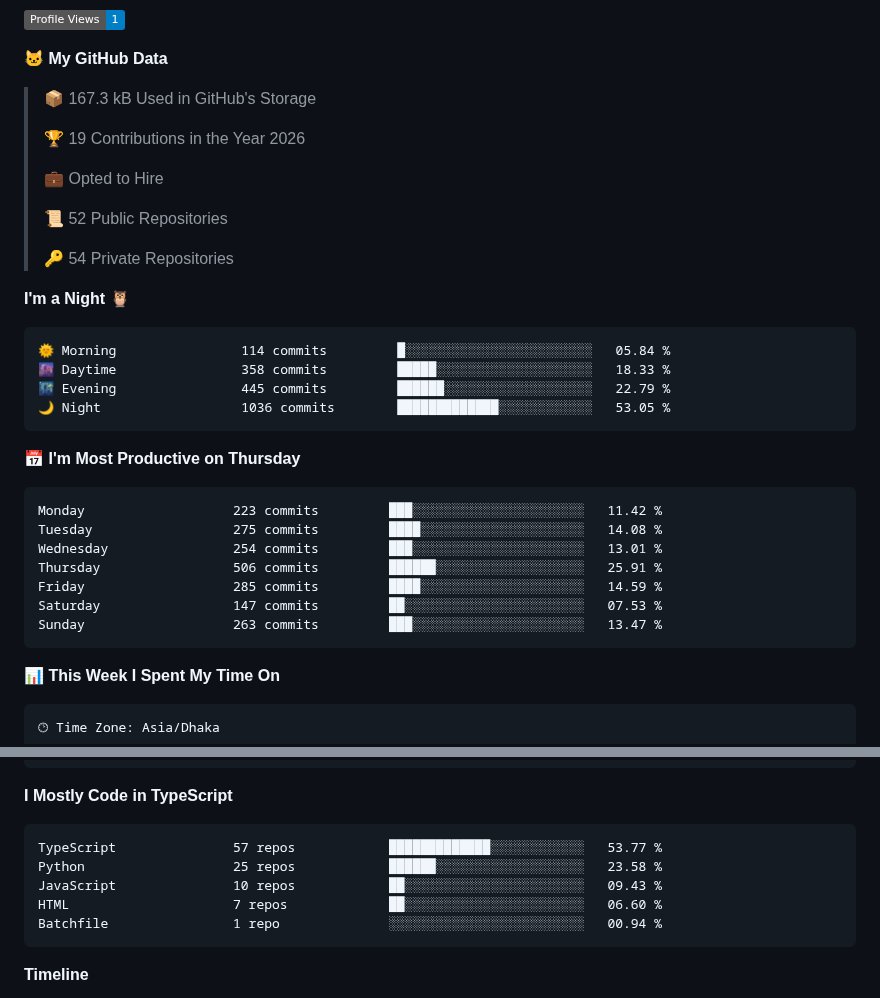
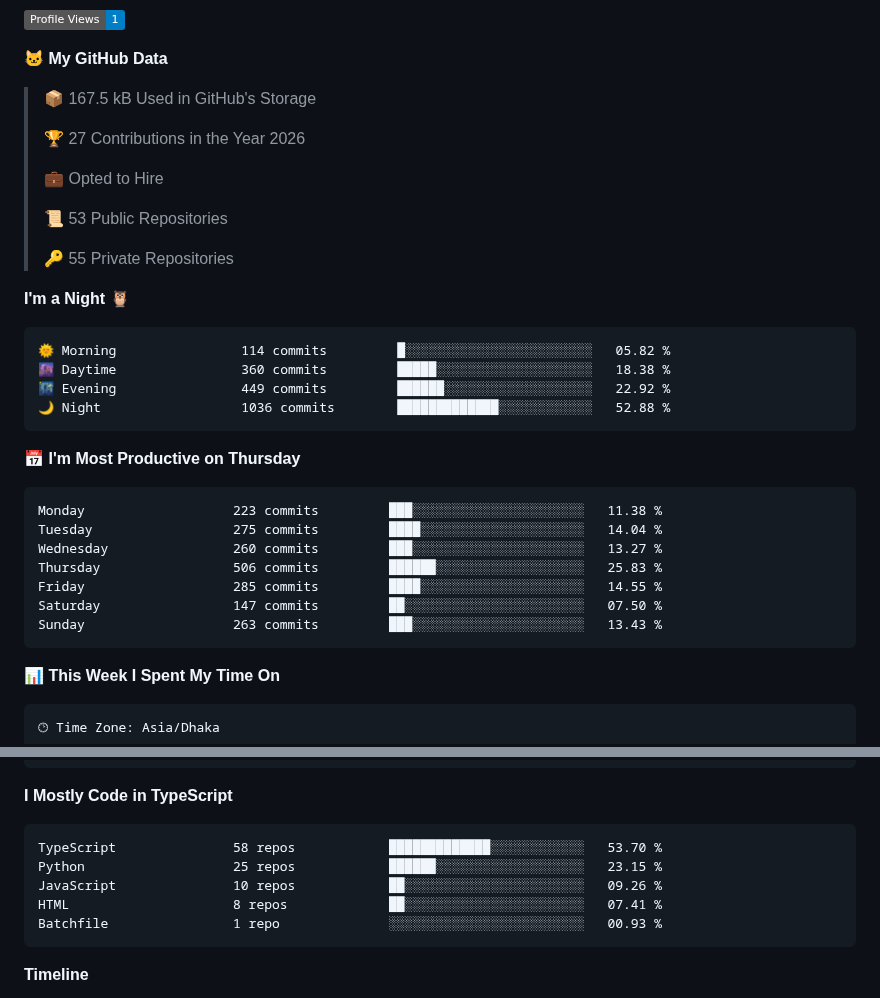
Before and after one commit to mahmudnibir/mahmudnibir, a Markdown page: README.md, 2 parts joined by grey strips. GitHub-like rendering; badges without logos.

Commit message:
Updated with Dev Metrics

````diff
--- a/README.md
+++ b/README.md
@@ -199,34 +199,34 @@ counting of visitors to this page in this section started from March 25, 2025
 
 **🐱 My GitHub Data**
 
-> 📦 167.3 kB Used in GitHub's Storage
+> 📦 167.5 kB Used in GitHub's Storage
  >
-> 🏆 19 Contributions in the Year 2026
+> 🏆 27 Contributions in the Year 2026
  >
 > 💼 Opted to Hire
  >
-> 📜 52 Public Repositories
+> 📜 53 Public Repositories
  >
-> 🔑 54 Private Repositories
+> 🔑 55 Private Repositories
  >
 **I'm a Night 🦉**
 
 ```text
-🌞 Morning                114 commits         █░░░░░░░░░░░░░░░░░░░░░░░░   05.84 %
-🌆 Daytime                358 commits         █████░░░░░░░░░░░░░░░░░░░░   18.33 %
-🌃 Evening                445 commits         ██████░░░░░░░░░░░░░░░░░░░   22.79 %
-🌙 Night                  1036 commits        █████████████░░░░░░░░░░░░   53.05 %
+🌞 Morning                114 commits         █░░░░░░░░░░░░░░░░░░░░░░░░   05.82 %
+🌆 Daytime                360 commits         █████░░░░░░░░░░░░░░░░░░░░   18.38 %
+🌃 Evening                449 commits         ██████░░░░░░░░░░░░░░░░░░░   22.92 %
+🌙 Night                  1036 commits        █████████████░░░░░░░░░░░░   52.88 %
 ```
 📅 **I'm Most Productive on Thursday**
 
 ```text
-Monday                   223 commits         ███░░░░░░░░░░░░░░░░░░░░░░   11.42 %
-Tuesday                  275 commits         ████░░░░░░░░░░░░░░░░░░░░░   14.08 %
-Wednesday                254 commits         ███░░░░░░░░░░░░░░░░░░░░░░   13.01 %
-Thursday                 506 commits         ██████░░░░░░░░░░░░░░░░░░░   25.91 %
-Friday                   285 commits         ████░░░░░░░░░░░░░░░░░░░░░   14.59 %
-Saturday                 147 commits         ██░░░░░░░░░░░░░░░░░░░░░░░   07.53 %
-Sunday                   263 commits         ███░░░░░░░░░░░░░░░░░░░░░░   13.47 %
+Monday                   223 commits         ███░░░░░░░░░░░░░░░░░░░░░░   11.38 %
+Tuesday                  275 commits         ████░░░░░░░░░░░░░░░░░░░░░   14.04 %
+Wednesday                260 commits         ███░░░░░░░░░░░░░░░░░░░░░░   13.27 %
+Thursday                 506 commits         ██████░░░░░░░░░░░░░░░░░░░   25.83 %
+Friday                   285 commits         ████░░░░░░░░░░░░░░░░░░░░░   14.55 %
+Saturday                 147 commits         ██░░░░░░░░░░░░░░░░░░░░░░░   07.50 %
+Sunday                   263 commits         ███░░░░░░░░░░░░░░░░░░░░░░   13.43 %
 ```
 
 
@@ -251,11 +251,11 @@ No Activity Tracked This Week
 **I Mostly Code in TypeScript**
 
 ```text
-TypeScript               57 repos            █████████████░░░░░░░░░░░░   53.77 %
-Python                   25 repos            ██████░░░░░░░░░░░░░░░░░░░   23.58 %
-JavaScript               10 repos            ██░░░░░░░░░░░░░░░░░░░░░░░   09.43 %
-HTML                     7 repos             ██░░░░░░░░░░░░░░░░░░░░░░░   06.60 %
-Batchfile                1 repo              ░░░░░░░░░░░░░░░░░░░░░░░░░   00.94 %
+TypeScript               58 repos            █████████████░░░░░░░░░░░░   53.70 %
+Python                   25 repos            ██████░░░░░░░░░░░░░░░░░░░   23.15 %
+JavaScript               10 repos            ██░░░░░░░░░░░░░░░░░░░░░░░   09.26 %
+HTML                     8 repos             ██░░░░░░░░░░░░░░░░░░░░░░░   07.41 %
+Batchfile                1 repo              ░░░░░░░░░░░░░░░░░░░░░░░░░   00.93 %
 ```
 
 
````
Also changed, not shown: other parts of README.md (+1 -1 lines), assets/bar_graph.png.
